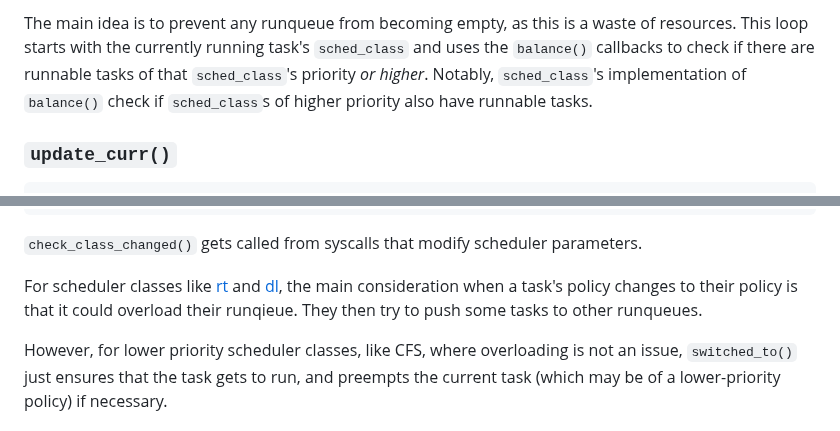
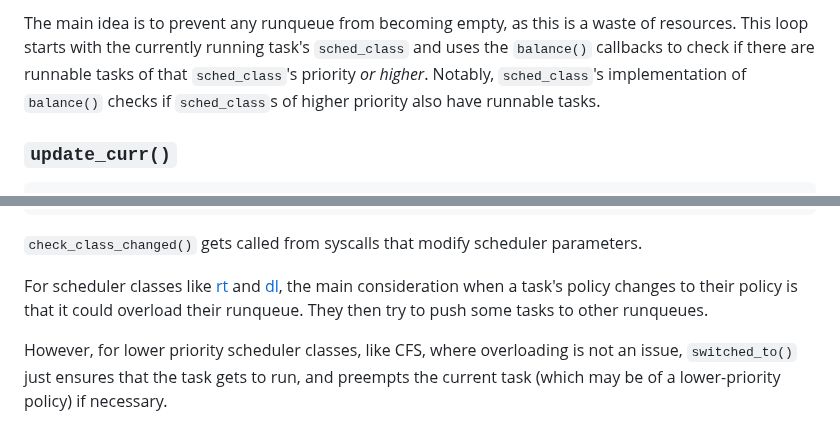
Before and after one commit to cs4118/recitations, a Markdown page: E-Freezer/freezer_sched_class.md, 2 parts joined by grey strips. Drawn GitHub-style.

Commit message:
E: Minor fixes

```diff
--- a/E-Freezer/freezer_sched_class.md
+++ b/E-Freezer/freezer_sched_class.md
@@ -643,7 +643,7 @@ The main idea is to prevent any runqueue from becoming empty, as this is a waste
 of resources. This loop starts with the currently running task's `sched_class`
 and uses the `balance()` callbacks to check if there are runnable tasks of that
 `sched_class`'s priority _or higher_. Notably, `sched_class`'s implementation of
-`balance()` check if `sched_class`s of higher priority also have runnable tasks.
+`balance()` checks if `sched_class`s of higher priority also have runnable tasks.
 
 ### `update_curr()`
 
@@ -708,7 +708,7 @@ For scheduler classes like
 and
 [dl](https://elixir.bootlin.com/linux/v5.10.158/source/kernel/sched/deadline.c#L2456),
 the main consideration when a task's policy changes to their policy is that it
-could overload their runqieue. They then try to push some tasks to other
+could overload their runqueue. They then try to push some tasks to other
 runqueues.
 
 However, for lower priority scheduler classes, like CFS, where overloading is
```
